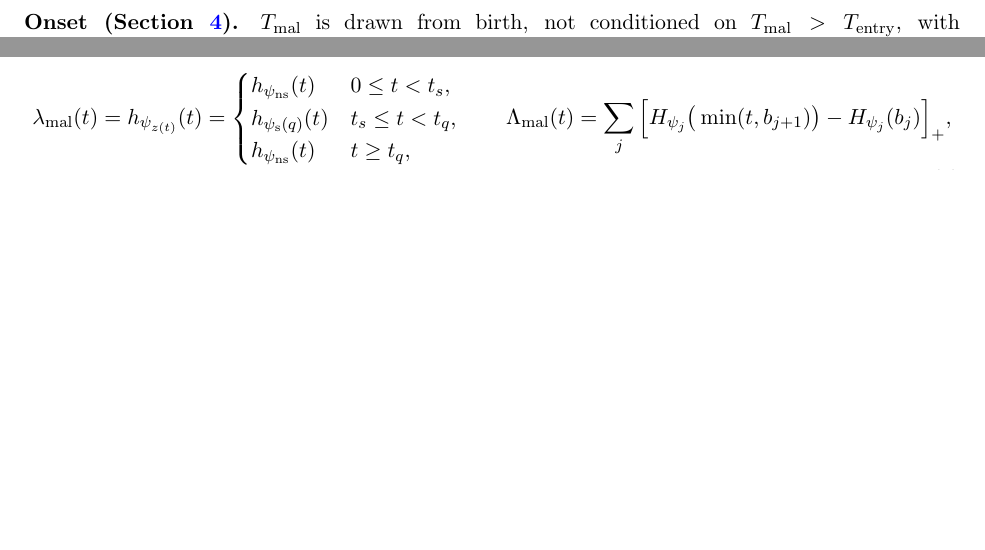
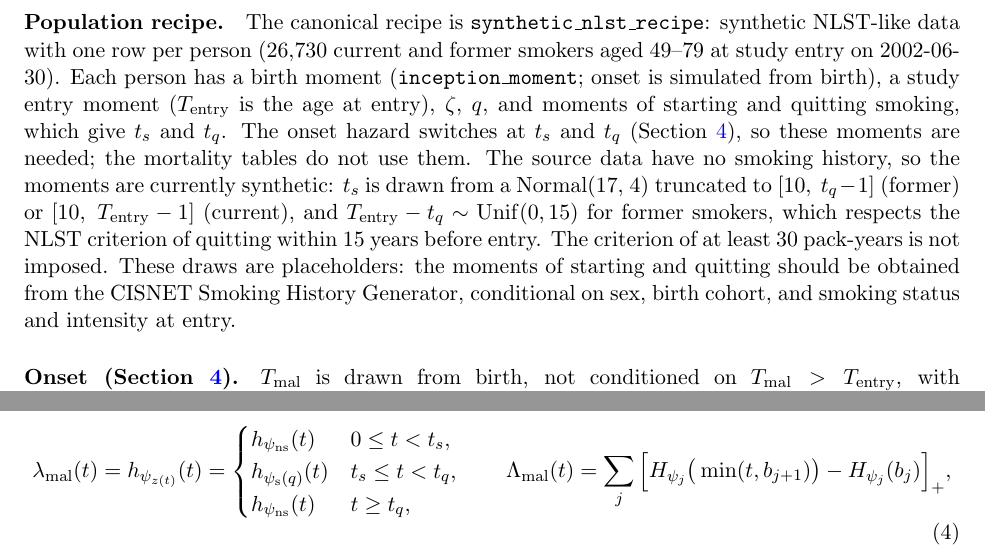
Before and after one commit to cran/MILC, a LaTeX document (model_description/model.tex): two parts of pages 2 and 4 of 9 before the commit and two parts of pages 2 and 5 of 9 after it, joined at a grey line, cut at the place of the change, the shorter picture padded with empty space. Compiled offline with pdfLaTeX.

Commit message:
Add synthetic_nlst_recipe as the canonical recipe; drop milc_recipe
- data-raw/20_synthetic_nlst_recipe.R: one row per person from
  data-raw/nlst_recipe.rda; inception_moment = birth; new
  study_entry_moment; status current/former; placeholder smoking start
  and quit moments (quit within 15 years of entry), pending the CISNET
  Smoking History Generator.
- validate_recipe/validate_population: shared value checks for the
  recipe format; keep birth_cohort.
- Population$new(): default recipe = synthetic_nlst_recipe.
- data: remove milc_recipe (superseded).
- model.tex: population recipe paragraph; smoking moments from SHG.
- tests: recipe format, smoking-history consistency, validation errors.

```diff
--- a/model_description/model.tex
+++ b/model_description/model.tex
@@ -81,6 +81,23 @@ option \code{milc.max\_age}). The archival code uses 110 as the upper age of the
 other-cause tail and searches for $\Tmal$ on $[0,150]$; \code{fastMILC} uses $M$
 in both places. This changes the distribution of $\Tdo$ in the tail (below) and
 truncates all simulated ages at $M$.
+
+\paragraph{Population recipe.} The canonical recipe is \code{synthetic\_nlst\_recipe}:
+synthetic NLST-like data with one row per person (26{,}730 current and former
+smokers aged 49--79 at study entry on 2002-06-30). Each person has a birth
+moment (\code{inception\_moment}; onset is simulated from birth), a study
+entry moment ($\Tentry$ is the age at entry), $\zeta$, $q$, and moments of
+starting and quitting smoking, which give $t_s$ and $t_q$. The onset hazard
+switches at $t_s$ and $t_q$ (Section~\ref{sec:onset}), so these moments are
+needed; the mortality tables do not use them. The source data have no smoking
+history, so the moments are currently synthetic: $t_s$ is drawn from a
+Normal(17, 4) truncated to $[10,\ t_q - 1]$ (former) or $[10,\ \Tentry - 1]$
+(current), and $\Tentry - t_q \sim \Unif(0, 15)$ for former smokers, which
+respects the NLST criterion of quitting within 15 years before entry. The
+criterion of at least 30 pack-years is not imposed. These draws are
+placeholders: the moments of starting and quitting should be obtained from the
+CISNET Smoking History Generator, conditional on sex, birth cohort, and
+smoking status and intensity at entry.
 
 \paragraph{Onset (Section~\ref{sec:onset}).} $\Tmal$ is drawn from birth, not
 conditioned on $\Tmal>\Tentry$, with \code{vdraw\_cumulative\_intensity}
```
Also changed, not shown: 16 other files.
